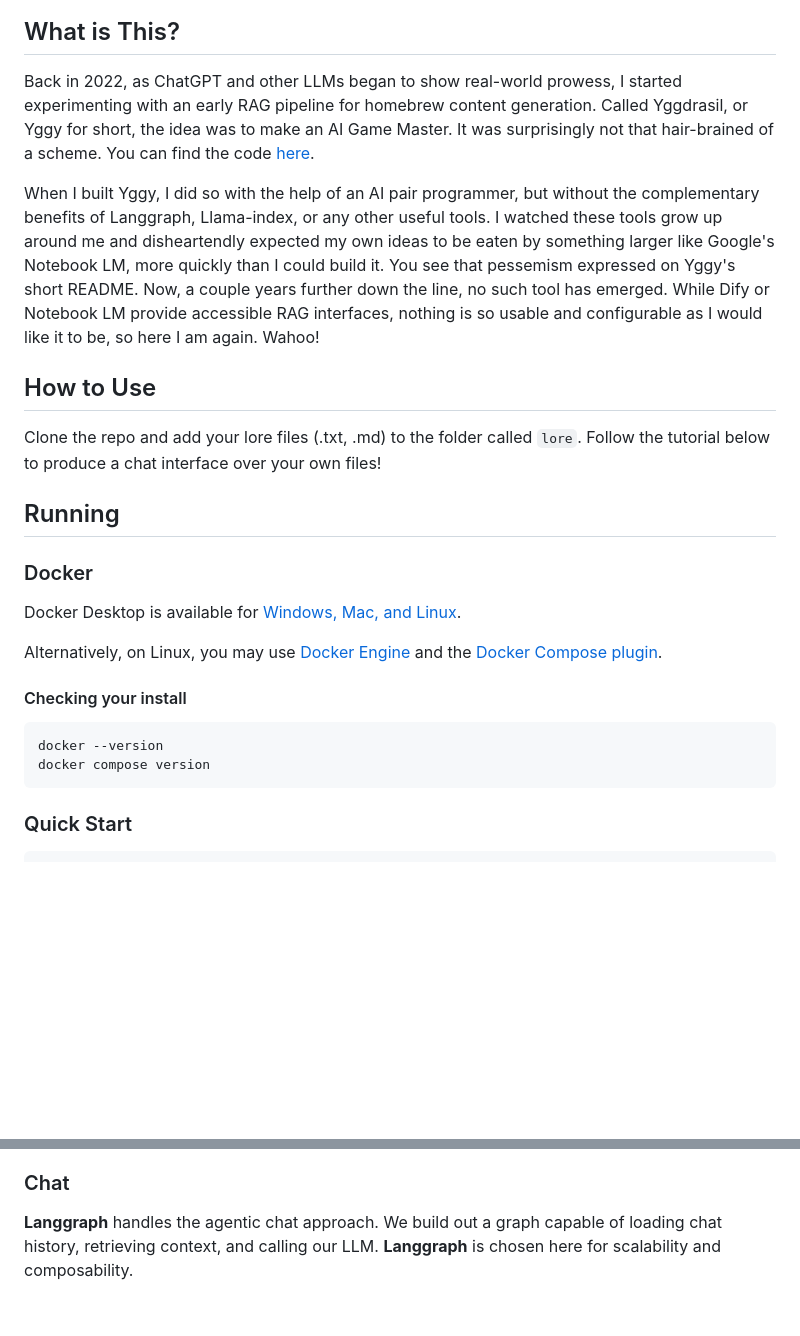
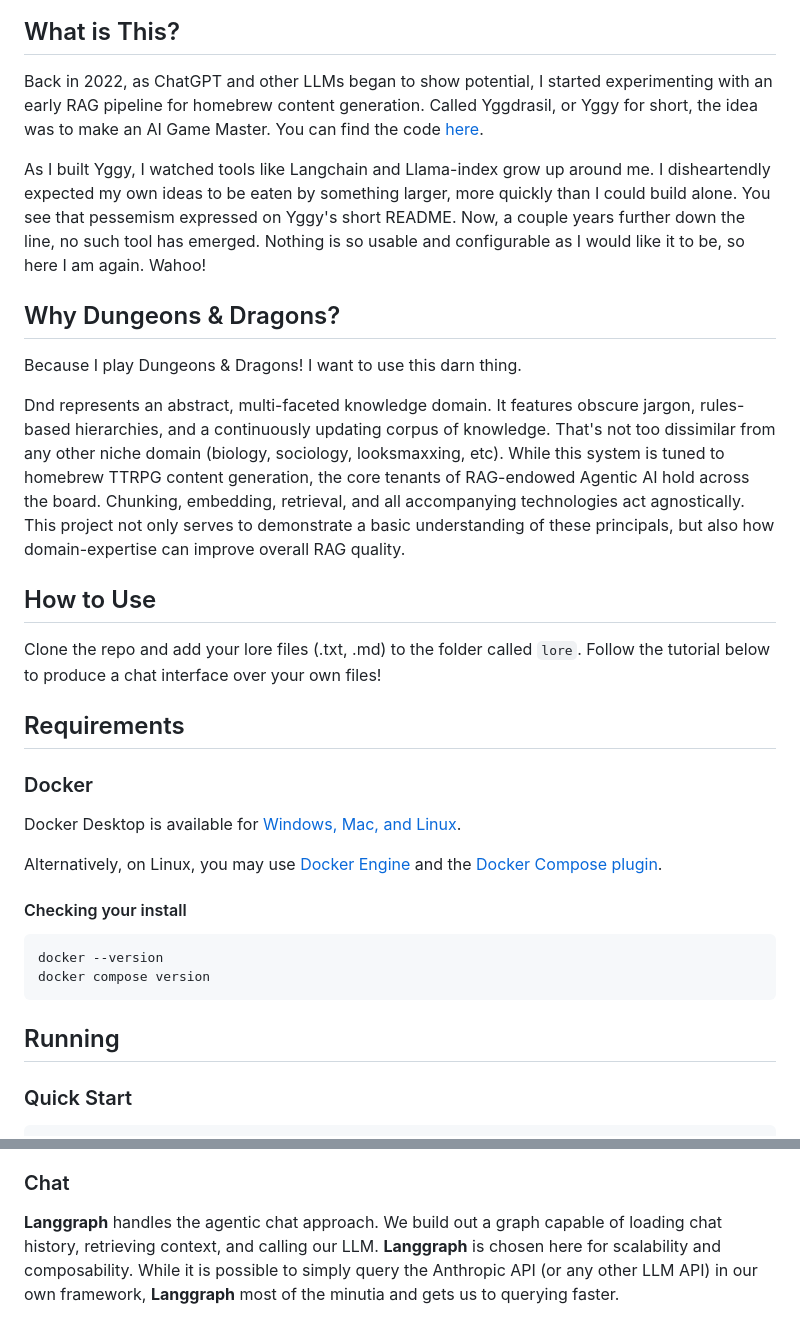
Before and after one commit to crossjbeer/kardia, a Markdown page: README.md, 2 parts joined by grey strips. Drawn GitHub-style; blank space fills up the shorter version.

Commit message:
Reducing intro. Adding arguments about DND acting as an abstract knowledge domain. Removed 'configuration' section. Added a bit to the 'chat' section

````diff
--- a/README.md
+++ b/README.md
@@ -4,14 +4,19 @@ A RAG-Pipeline for Homebrew Content Generation
 ![Kardia Web Interface](interface.png)
 
 ## What is This?
-Back in 2022, as ChatGPT and other LLMs began to show real-world prowess, I started experimenting with an early RAG pipeline for homebrew content generation. Called Yggdrasil, or Yggy for short, the idea was to make an AI Game Master. It was surprisingly not that hair-brained of a scheme. You can find the code [here](https://github.com/crossjbeer/yggdrasil).
+Back in 2022, as ChatGPT and other LLMs began to show potential, I started experimenting with an early RAG pipeline for homebrew content generation. Called Yggdrasil, or Yggy for short, the idea was to make an AI Game Master. You can find the code [here](https://github.com/crossjbeer/yggdrasil).
 
-When I built Yggy, I did so with the help of an AI pair programmer, but without the complementary benefits of Langgraph, Llama-index, or any other useful tools. I watched these tools grow up around me and disheartendly expected my own ideas to be eaten by something larger like Google's Notebook LM, more quickly than I could build it. You see that pessemism expressed on Yggy's short README. Now, a couple years further down the line, no such tool has emerged. While Dify or Notebook LM provide accessible RAG interfaces, nothing is so usable and configurable as I would like it to be, so here I am again. Wahoo!
+As I built Yggy, I watched tools like Langchain and Llama-index grow up around me. I disheartendly expected my own ideas to be eaten by something larger, more quickly than I could build alone. You see that pessemism expressed on Yggy's short README. Now, a couple years further down the line, no such tool has emerged. Nothing is so usable and configurable as I would like it to be, so here I am again. Wahoo!
+
+## Why Dungeons & Dragons?
+Because I play Dungeons & Dragons! I want to use this darn thing.
+
+Dnd represents an abstract, multi-faceted knowledge domain. It features obscure jargon, rules-based hierarchies, and a continuously updating corpus of knowledge. That's not too dissimilar from any other niche domain (biology, sociology, looksmaxxing, etc). While this system is tuned to homebrew TTRPG content generation, the core tenants of RAG-endowed Agentic AI hold across the board. Chunking, embedding, retrieval, and all accompanying technologies act agnostically. This project not only serves to demonstrate a basic understanding of these principals, but also how domain-expertise can improve overall RAG quality.
 
 ## How to Use
 Clone the repo and add your lore files (.txt, .md) to the folder called `lore`. Follow the tutorial below to produce a chat interface over your own files!
 
-## Running
+## Requirements
 ### Docker
 Docker Desktop is available for [Windows, Mac, and Linux](https://www.docker.com/products/docker-desktop/).
 
@@ -23,6 +28,7 @@ docker --version
 docker compose version
 ```
 
+## Running
 ### Quick Start
 ```bash
 git clone https://github.com/crossjbeer/kardia
@@ -100,4 +97,4 @@ Supported Retrieval Methods:
 While **vector-based top-k** retrieval is often seen as optimal for RAG pipelines, **keyword-based** is typically overlooked. Keyword search can prove particularly useful in this niche domain where specific nouns and names are prevalent. A hybrid recommender aims to bridge the gap, retrieving via embedding and keyword and comparing the results.
 
 ### Chat
-**Langgraph** handles the agentic chat approach. We build out a graph capable of loading chat history, retrieving context, and calling our LLM. **Langgraph** is chosen here for scalability and composability.
+**Langgraph** handles the agentic chat approach. We build out a graph capable of loading chat history, retrieving context, and calling our LLM. **Langgraph** is chosen here for scalability and composability. While it is possible to simply query the Anthropic API (or any other LLM API) in our own framework, **Langgraph** most of the minutia and gets us to querying faster.
````
Also changed, not shown: other parts of README.md (+3 -12 lines).
